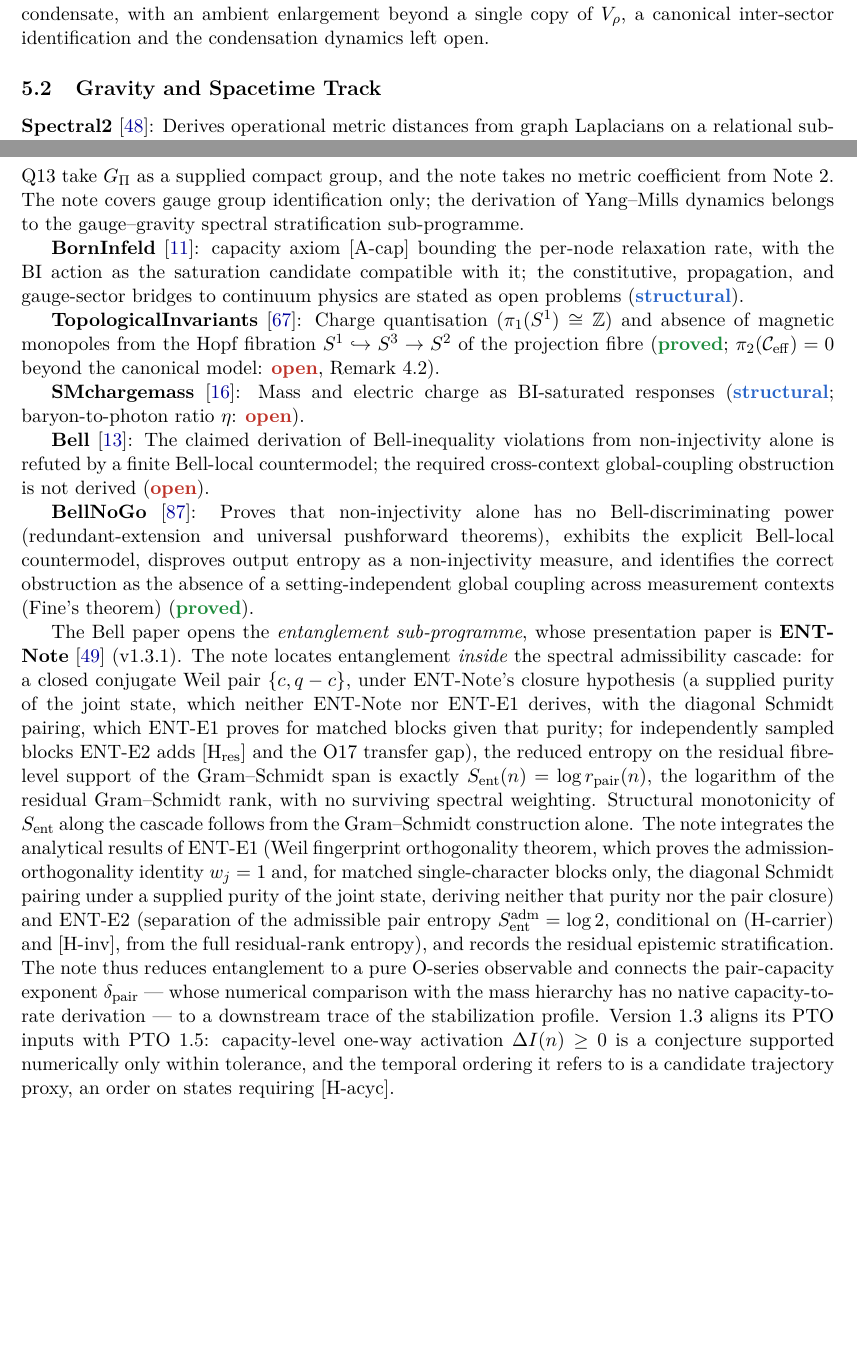
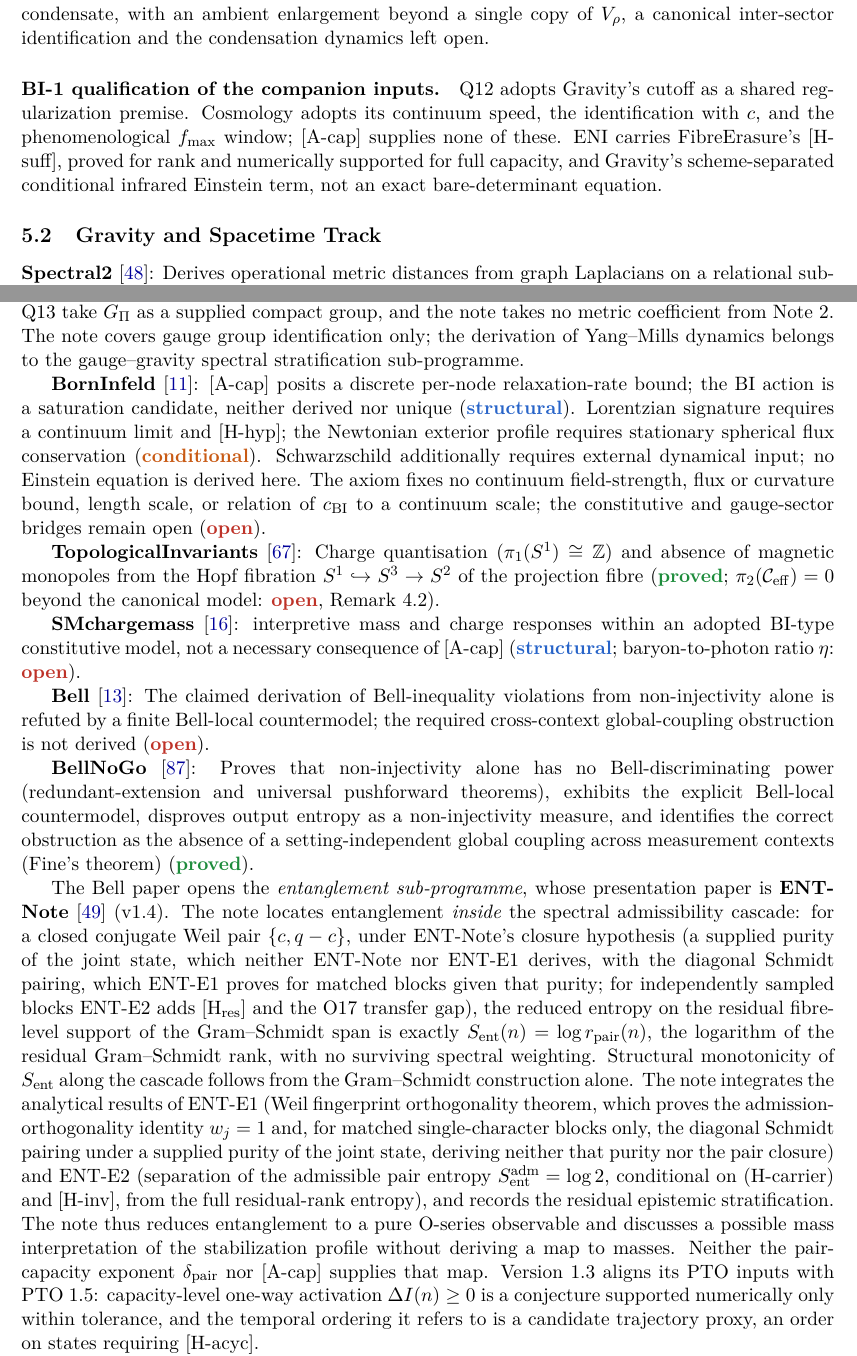
Before and after one commit to Cosmochrony/program, a LaTeX paper (tex/program.tex): two parts of pages 32 and 36 of 94, joined at a grey line, cut so that both start at the same text, the shorter picture padded with empty space. Compiled offline with pdfLaTeX.

Commit message:
Qualify BornInfeld imports within the frozen BI-1 scope

```diff
--- a/tex/program.tex
+++ b/tex/program.tex
@@ -29,7 +29,7 @@
   urlcolor=blue!60!black,
   pdftitle={The Cosmochrony Research Programme: A Structural Roadmap and Paper Inventory},
   pdfauthor={Jérôme Beau},
-  pdfsubject={Inventory and dependency graph of the Cosmochrony research programme, version 2.55},
+  pdfsubject={Inventory and dependency graph of the Cosmochrony research programme, version 2.56},
   pdfkeywords={Cosmochrony, projective non-injectivity, spectral admissibility, emergent geometry,
     gauge--gravity stratification, paper inventory, dependency graph}
 }
@@ -63,7 +63,7 @@
 \small Independent Researcher\\
 \small \texttt{jerome.beau@cosmochrony.org}}
 
-\date{2026\\[2pt]\small Version 2.55}
+\date{2026\\[2pt]\small Version 2.56}
 
 \begin{document}
 
@@ -2074,6 +2077,13 @@
     with an ambient enlargement beyond a single copy of $V_\rho$, a canonical inter-sector identification and the
     condensation dynamics left open.
 
+  \paragraph{BI-1 qualification of the companion inputs.}
+    Q12 adopts Gravity's cutoff as a shared regularization premise.
+    Cosmology adopts its continuum speed, the identification with $c$, and the phenomenological
+    $f_{\max}$ window; [A-cap] supplies none of these.
+    ENI carries FibreErasure's [H-suff], proved for rank and numerically supported for full capacity,
+    and Gravity's scheme-separated conditional infrared Einstein term, not an exact bare-determinant equation.
+
   \subsection{Gravity and Spacetime Track}
 
     \textbf{Spectral2}~\cite{Beau2026a}: Derives operational metric distances from graph Laplacians
@@ -2294,17 +2304,21 @@
     derivation of Yang--Mills dynamics belongs to the gauge--gravity spectral stratification
     sub-programme.
 
-    \textbf{BornInfeld}~\cite{Beau2026c}: capacity axiom [A-cap] bounding the per-node
-    relaxation rate, with the BI action as the saturation candidate compatible with it;
-    the constitutive, propagation, and gauge-sector bridges to continuum physics are stated
-    as open problems (\sstruct).
+    \textbf{BornInfeld}~\cite{Beau2026c}: [A-cap] posits a discrete per-node relaxation-rate bound;
+    the BI action is a saturation candidate, neither derived nor unique (\sstruct).
+    Lorentzian signature requires a continuum limit and [H-hyp]; the Newtonian exterior profile requires
+    stationary spherical flux conservation (\scond).
+    Schwarzschild additionally requires external dynamical input; no Einstein equation is derived here.
+    The axiom fixes no continuum field-strength, flux or curvature bound, length scale, or relation of
+    $c_{\mathrm{BI}}$ to a continuum scale; the constitutive and gauge-sector bridges remain open (\sopen).
 
     \textbf{TopologicalInvariants}~\cite{Beau2026k}: Charge quantisation ($\pi_1(S^1) \cong \mathbb{Z}$)
     and absence of magnetic monopoles from the Hopf fibration $S^1 \hookrightarrow S^3 \to S^2$
     of the projection fibre (\sproved; $\pi_2(\mathcal{C}_{\mathrm{eff}}) = 0$ beyond the canonical model:
     \sopen, Remark~4.2).
 
-    \textbf{SMchargemass}~\cite{Beau2026e}: Mass and electric charge as BI-saturated responses
+    \textbf{SMchargemass}~\cite{Beau2026e}: interpretive mass and charge responses within an adopted
+    BI-type constitutive model, not a necessary consequence of [A-cap]
     (\sstruct; baryon-to-photon ratio~$\eta$: \sopen).
 
     \textbf{Bell}~\cite{Beau2026b}: The claimed derivation of Bell-inequality violations from
@@ -2318,7 +2332,7 @@
     coupling across measurement contexts (Fine's theorem) (\sproved).
 
     The Bell paper opens the \emph{entanglement sub-programme}, whose presentation paper is
-    \textbf{ENT-Note}~\cite{Beau2026entnote} (v1.3.1).
+    \textbf{ENT-Note}~\cite{Beau2026entnote} (v1.4).
     The note locates entanglement \emph{inside} the spectral admissibility cascade: for a closed
     conjugate Weil pair $\{c,q-c\}$, under ENT-Note's closure hypothesis (a supplied purity of the joint
     state, which neither ENT-Note nor ENT-E1 derives, with the diagonal Schmidt pairing, which ENT-E1 proves
@@ -2335,9 +2349,8 @@
     deriving neither that purity nor the pair closure) and ENT-E2 (separation of the admissible pair entropy
     $S_{\mathrm{ent}}^{\mathrm{adm}}=\log 2$, conditional on (H-carrier) and [H-inv], from the full
     residual-rank entropy), and records the residual epistemic stratification. The note thus reduces entanglement to a pure O-series observable and
-    connects the pair-capacity exponent $\delta_{\mathrm{pair}}$ --- whose numerical comparison
-    with the mass hierarchy has no native capacity-to-rate derivation --- to a downstream trace
-    of the stabilization profile.
+    discusses a possible mass interpretation of the stabilization profile without deriving a map to masses.
+    Neither the pair-capacity exponent $\delta_{\mathrm{pair}}$ nor [A-cap] supplies that map.
     Version~1.3 aligns its PTO inputs with PTO~1.5: capacity-level one-way activation
     $\Delta I(n)\geq 0$ is a conjecture supported numerically only within tolerance, and the temporal
     ordering it refers to is a candidate trajectory proxy, an order on states requiring [H-acyc].
```
Also changed, not shown: README.md, tex/program.tex (21 more changed lines), 3 other files.
